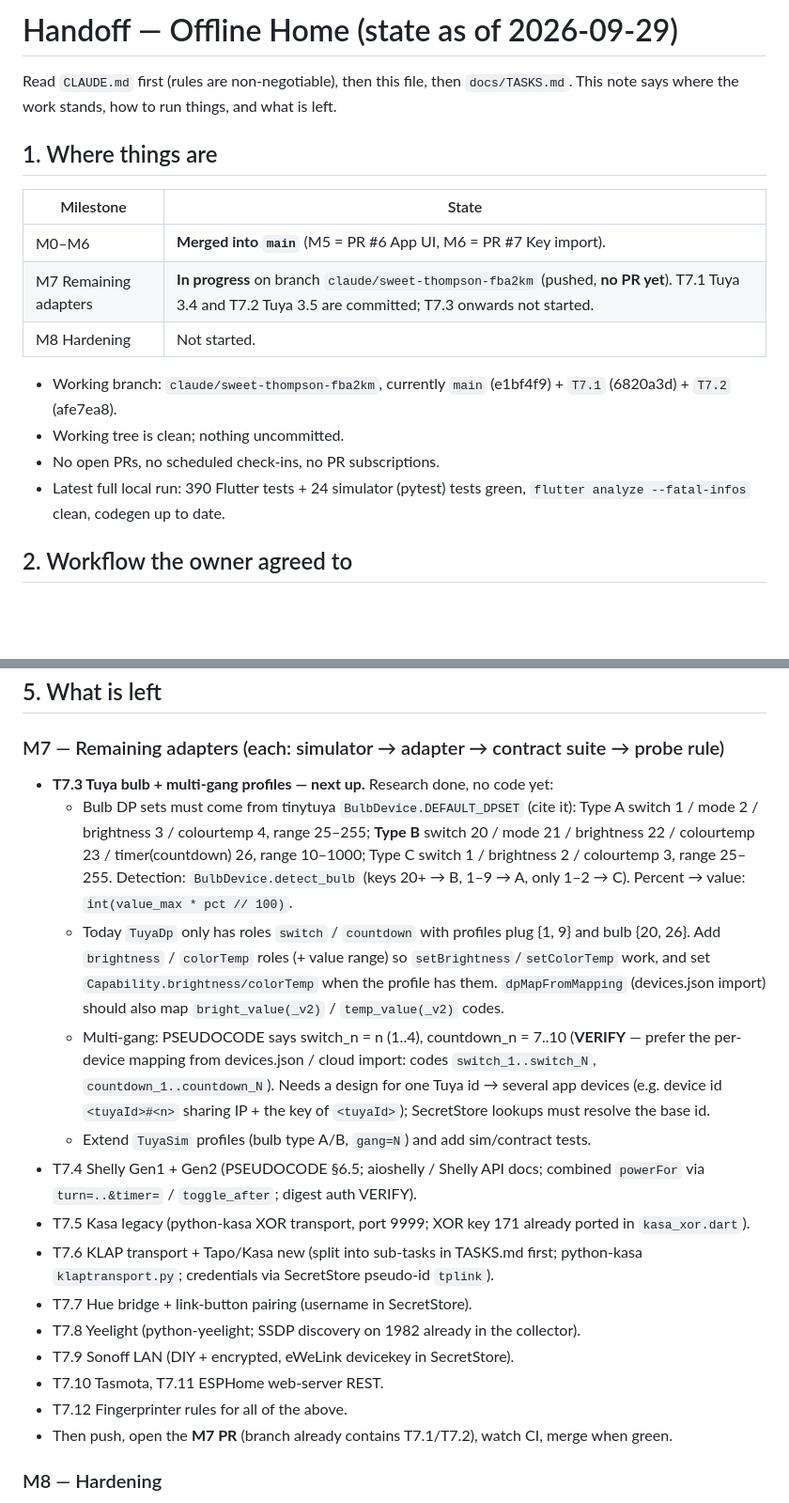
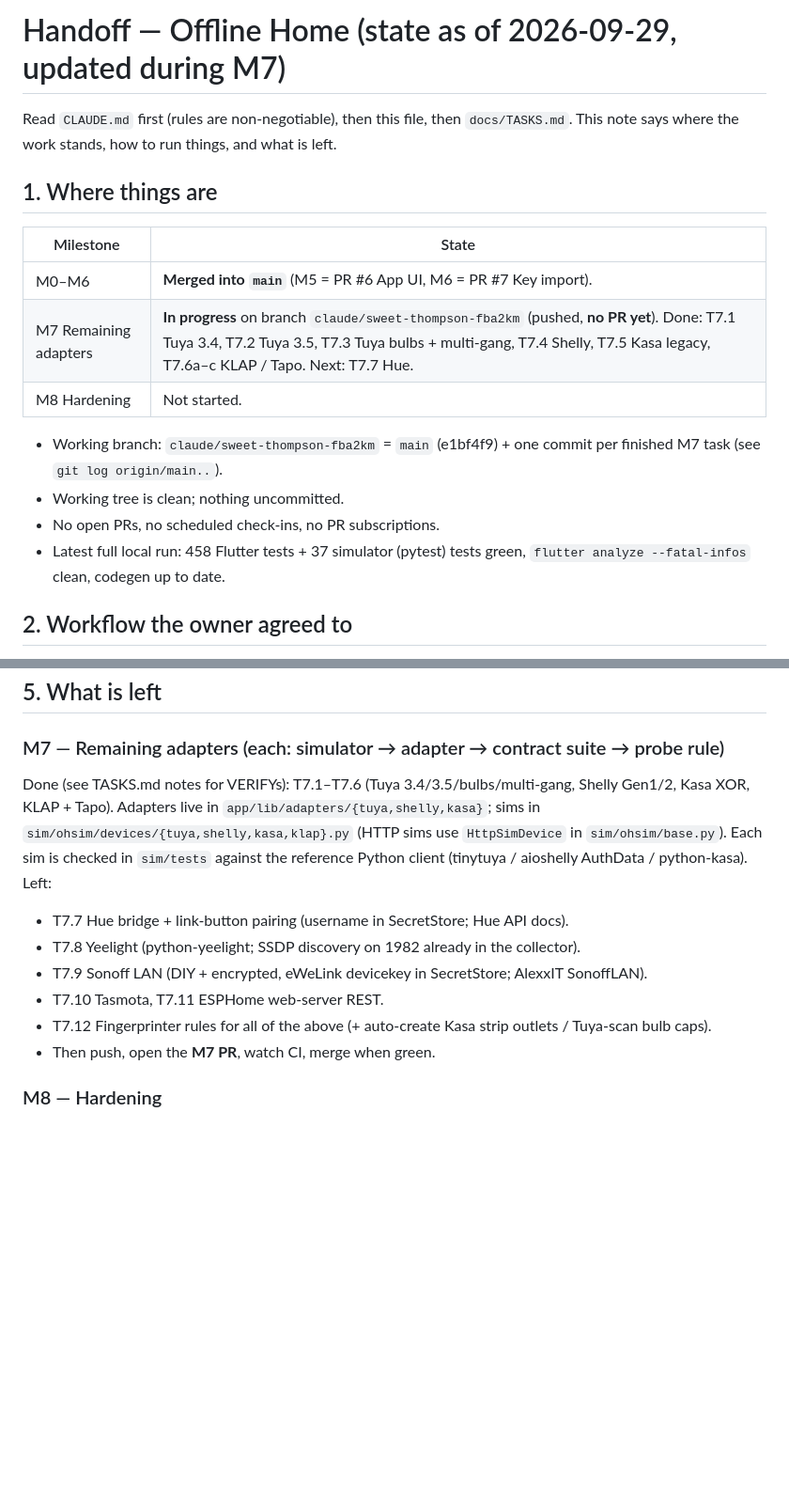
Before and after one commit to Harshdeep4295/home_directory, a Markdown page: docs/HANDOFF.md, 2 parts joined by grey strips. Shown at 94% size. Drawn GitHub-style; blank space fills up the shorter version.

Commit message:
docs: refresh handoff during M7
Co-Authored-By: Claude Opus 5.5 <noreply@anthropic.com>
Claude-Session: https://claude.ai/code/session_015GsQzmDUs5SBJwVv9MnAzC

```diff
--- a/docs/HANDOFF.md
+++ b/docs/HANDOFF.md
@@ -1,4 +1,4 @@
-# Handoff — Offline Home (state as of 2026-09-29)
+# Handoff — Offline Home (state as of 2026-09-29, updated during M7)
 
 Read `CLAUDE.md` first (rules are non-negotiable), then this file, then `docs/TASKS.md`.
 This note says where the work stands, how to run things, and what is left.
@@ -8,13 +8,13 @@ This note says where the work stands, how to run things, and what is left.
 | Milestone | State |
 |---|---|
 | M0–M6 | **Merged into `main`** (M5 = PR #6 App UI, M6 = PR #7 Key import). |
-| M7 Remaining adapters | **In progress** on branch `claude/sweet-thompson-fba2km` (pushed, **no PR yet**). T7.1 Tuya 3.4 and T7.2 Tuya 3.5 are committed; T7.3 onwards not started. |
+| M7 Remaining adapters | **In progress** on branch `claude/sweet-thompson-fba2km` (pushed, **no PR yet**). Done: T7.1 Tuya 3.4, T7.2 Tuya 3.5, T7.3 Tuya bulbs + multi-gang, T7.4 Shelly, T7.5 Kasa legacy, T7.6a–c KLAP / Tapo. Next: T7.7 Hue. |
 | M8 Hardening | Not started. |
 
-- Working branch: `claude/sweet-thompson-fba2km`, currently `main` (e1bf4f9) + `T7.1` (6820a3d) + `T7.2` (afe7ea8).
+- Working branch: `claude/sweet-thompson-fba2km` = `main` (e1bf4f9) + one commit per finished M7 task (see `git log origin/main..`).
 - Working tree is clean; nothing uncommitted.
 - No open PRs, no scheduled check-ins, no PR subscriptions.
-- Latest full local run: 390 Flutter tests + 24 simulator (pytest) tests green, `flutter analyze --fatal-infos` clean, codegen up to date.
+- Latest full local run: 458 Flutter tests + 37 simulator (pytest) tests green, `flutter analyze --fatal-infos` clean, codegen up to date.
 
 ## 2. Workflow the owner agreed to
 
@@ -56,20 +57,17 @@ This note says where the work stands, how to run things, and what is left.
 ## 5. What is left
 
 ### M7 — Remaining adapters (each: simulator → adapter → contract suite → probe rule)
-- **T7.3 Tuya bulb + multi-gang profiles — next up.** Research done, no code yet:
-  - Bulb DP sets must come from tinytuya `BulbDevice.DEFAULT_DPSET` (cite it): Type A switch 1 / mode 2 / brightness 3 / colourtemp 4, range 25–255; **Type B** switch 20 / mode 21 / brightness 22 / colourtemp 23 / timer(countdown) 26, range 10–1000; Type C switch 1 / brightness 2 / colourtemp 3, range 25–255. Detection: `BulbDevice.detect_bulb` (keys 20+ → B, 1–9 → A, only 1–2 → C). Percent → value: `int(value_max * pct // 100)`.
-  - Today `TuyaDp` only has roles `switch` / `countdown` with profiles plug {1, 9} and bulb {20, 26}. Add `brightness` / `colorTemp` roles (+ value range) so `setBrightness`/`setColorTemp` work, and set `Capability.brightness/colorTemp` when the profile has them. `dpMapFromMapping` (devices.json import) should also map `bright_value(_v2)` / `temp_value(_v2)` codes.
-  - Multi-gang: PSEUDOCODE says switch_n = n (1..4), countdown_n = 7..10 (**VERIFY** — prefer the per-device mapping from devices.json / cloud import: codes `switch_1..switch_N`, `countdown_1..countdown_N`). Needs a design for one Tuya id → several app devices (e.g. device id `<tuyaId>#<n>` sharing IP + the key of `<tuyaId>`); SecretStore lookups must resolve the base id.
-  - Extend `TuyaSim` profiles (bulb type A/B, `gang=N`) and add sim/contract tests.
-- T7.4 Shelly Gen1 + Gen2 (PSEUDOCODE §6.5; aioshelly / Shelly API docs; combined `powerFor` via `turn=..&timer=` / `toggle_after`; digest auth VERIFY).
-- T7.5 Kasa legacy (python-kasa XOR transport, port 9999; XOR key 171 already ported in `kasa_xor.dart`).
-- T7.6 KLAP transport + Tapo/Kasa new (split into sub-tasks in TASKS.md first; python-kasa `klaptransport.py`; credentials via SecretStore pseudo-id `tplink`).
-- T7.7 Hue bridge + link-button pairing (username in SecretStore).
+Done (see TASKS.md notes for VERIFYs): T7.1–T7.6 (Tuya 3.4/3.5/bulbs/multi-gang, Shelly Gen1/2, Kasa XOR, KLAP + Tapo).
+Adapters live in `app/lib/adapters/{tuya,shelly,kasa}`; sims in `sim/ohsim/devices/{tuya,shelly,kasa,klap}.py`
+(HTTP sims use `HttpSimDevice` in `sim/ohsim/base.py`). Each sim is checked in `sim/tests` against the reference
+Python client (tinytuya / aioshelly AuthData / python-kasa).
+Left:
+- T7.7 Hue bridge + link-button pairing (username in SecretStore; Hue API docs).
 - T7.8 Yeelight (python-yeelight; SSDP discovery on 1982 already in the collector).
-- T7.9 Sonoff LAN (DIY + encrypted, eWeLink devicekey in SecretStore).
+- T7.9 Sonoff LAN (DIY + encrypted, eWeLink devicekey in SecretStore; AlexxIT SonoffLAN).
 - T7.10 Tasmota, T7.11 ESPHome web-server REST.
-- T7.12 Fingerprinter rules for all of the above.
-- Then push, open the **M7 PR** (branch already contains T7.1/T7.2), watch CI, merge when green.
+- T7.12 Fingerprinter rules for all of the above (+ auto-create Kasa strip outlets / Tuya-scan bulb caps).
+- Then push, open the **M7 PR**, watch CI, merge when green.
 
 ### M8 — Hardening
 T8.1 error UX, T8.2 performance (tap→device p95 < 500 ms), T8.3 👤 offline validation checklist (hardware → log it), T8.4 README/install docs, T8.5 `make apk` / `make ios-device` scripts.
```
Also changed, not shown: other parts of docs/HANDOFF.md (+2 -1 lines).
